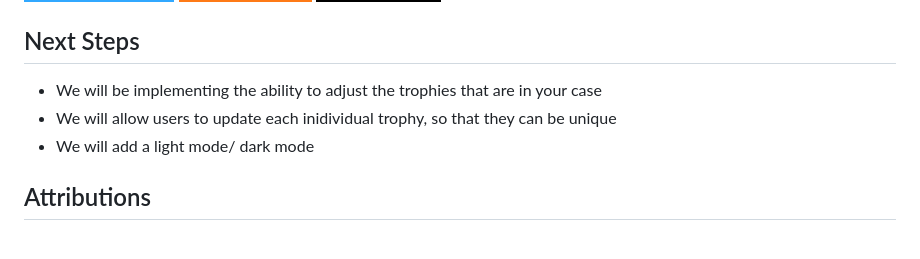
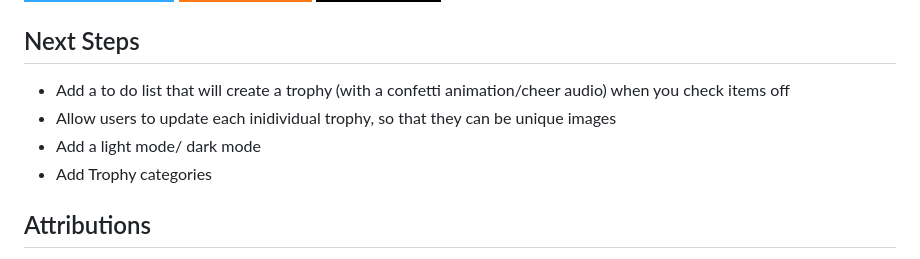
Before and after one commit to NSnyc/trophy-case, a Markdown page: README.md, the part around the change. GitHub-like rendering; badges without logos.

Commit message:
Adjust Readme Icebox Items

```diff
--- a/README.md
+++ b/README.md
@@ -68,9 +68,10 @@ Join us and let every victory be seen and celebrated. With Trophy Case, you're n
 
 ## Next Steps
 
-- We will be implementing the ability to adjust the trophies that are in your case
-- We will allow users to update each inidividual trophy, so that they can be unique
-- We will add a light mode/ dark mode
+- Add a to do list that will create a trophy (with a confetti animation/cheer audio) when you check items off
+- Allow users to update each inidividual trophy, so that they can be unique images
+- Add a light mode/ dark mode
+- Add Trophy categories
 
 ## Attributions
 
```
